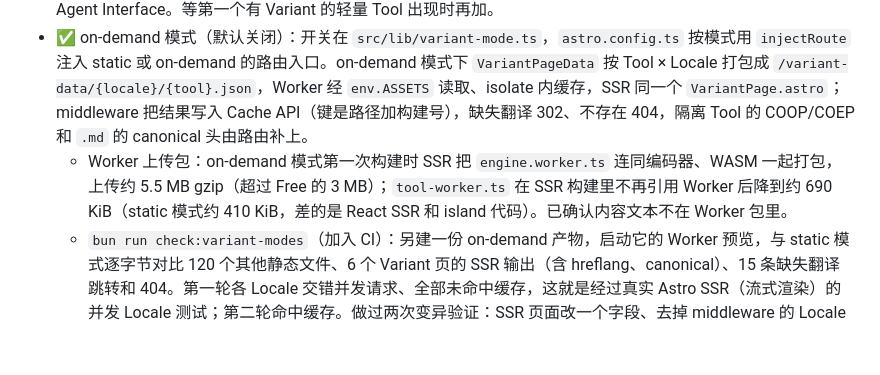
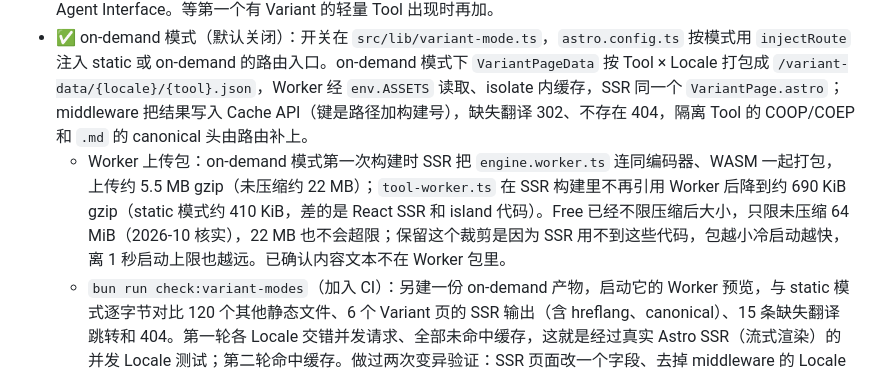
Before and after one commit to Jazee6/web-tools, a Markdown page: docs/roadmap.md, the part around the change. Drawn GitHub-style; blank space fills up the shorter version.

Commit message:
docs: record the 64 MiB uncompressed Worker size limit

```diff
--- a/docs/roadmap.md
+++ b/docs/roadmap.md
@@ -117,7 +117,7 @@ M2、M3、M4 只依赖 M1，可以并行推进。M5 在 M1 的内容 schema 定
 - ✅ e2e（`e2e/variants.spec.ts`，由 Variant 注册表生成）：各 Locale 渲染、预设已选中、accept 已收窄、表格行数、缺失翻译 302、Tool 页有链接，并用来源格式和预设都匹配的 example 跑一次；`local-state.spec.ts` 覆盖预设与偏好。
 - 架构文档写的"Variant 的预设作为 Tool 描述里的调用示例"（Agent Interface）还没做：样板 Tool 是文件型，没有 Agent Interface。等第一个有 Variant 的轻量 Tool 出现时再加。
 - ✅ on-demand 模式（默认关闭）：开关在 `src/lib/variant-mode.ts`，`astro.config.ts` 按模式用 `injectRoute` 注入 static 或 on-demand 的路由入口。on-demand 模式下 `VariantPageData` 按 Tool × Locale 打包成 `/variant-data/{locale}/{tool}.json`，Worker 经 `env.ASSETS` 读取、isolate 内缓存，SSR 同一个 `VariantPage.astro`；middleware 把结果写入 Cache API（键是路径加构建号），缺失翻译 302、不存在 404，隔离 Tool 的 COOP/COEP 和 `.md` 的 canonical 头由路由补上。
-  - Worker 上传包：on-demand 模式第一次构建时 SSR 把 `engine.worker.ts` 连同编码器、WASM 一起打包，上传约 5.5 MB gzip（超过 Free 的 3 MB）；`tool-worker.ts` 在 SSR 构建里不再引用 Worker 后降到约 690 KiB（static 模式约 410 KiB，差的是 React SSR 和 island 代码）。已确认内容文本不在 Worker 包里。
+  - Worker 上传包：on-demand 模式第一次构建时 SSR 把 `engine.worker.ts` 连同编码器、WASM 一起打包，上传约 5.5 MB gzip（未压缩约 22 MB）；`tool-worker.ts` 在 SSR 构建里不再引用 Worker 后降到约 690 KiB gzip（static 模式约 410 KiB，差的是 React SSR 和 island 代码）。Free 已经不限压缩后大小，只限未压缩 64 MiB（2026-10 核实），22 MB 也不会超限；保留这个裁剪是因为 SSR 用不到这些代码，包越小冷启动越快，离 1 秒启动上限也越远。已确认内容文本不在 Worker 包里。
   - `bun run check:variant-modes`（加入 CI）：另建一份 on-demand 产物，启动它的 Worker 预览，与 static 模式逐字节对比 120 个其他静态文件、6 个 Variant 页的 SSR 输出（含 hreflang、canonical）、15 条缺失翻译跳转和 404。第一轮各 Locale 交错并发请求、全部未命中缓存，这就是经过真实 Astro SSR（流式渲染）的并发 Locale 测试；第二轮命中缓存。做过两次变异验证：SSR 页面改一个字段、去掉 middleware 的 Locale 隔离，都会被查出来（后者只有 zh 页面不一致）。
   - `test/workers/variant-ssr.test.ts`（`@cloudflare/vitest-plugin`）：查找、缺失翻译跳转、非法参数 404、存在的内容包每个 isolate 只读一次、缓存键忽略查询参数且能用于 Cache API。不存在的内容包不缓存：路径里的 Tool id 来自请求，缓存它们会让任意 slug 把内存撑大。
 
```
Also changed, not shown: docs/architecture.md (+1 -0 lines).
